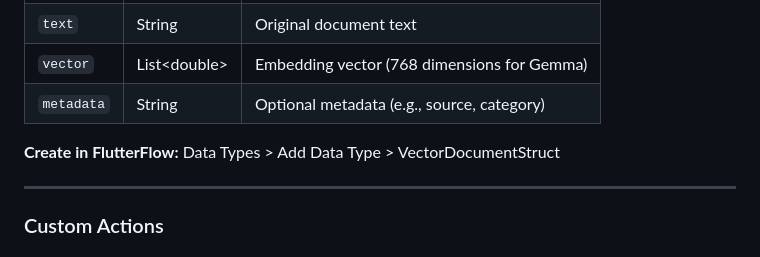
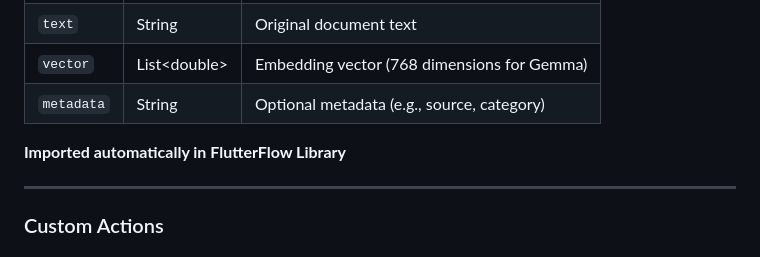
Before and after one commit to sgardoll/embeddingGemma, a Markdown page: README.md, the part around the change. GitHub-like rendering.

Commit message:
Revise FlutterFlow data type creation instructions
Updated FlutterFlow integration instructions for VectorDocumentStruct.

```diff
--- a/README.md
+++ b/README.md
@@ -55,7 +55,7 @@ flowchart TB
 | `vector` | List&lt;double&gt; | Embedding vector (768 dimensions for Gemma) |
 | `metadata` | String | Optional metadata (e.g., source, category) |
 
-**Create in FlutterFlow:** Data Types > Add Data Type > VectorDocumentStruct
+**Imported automatically in FlutterFlow Library**
 
 ---
 
```
